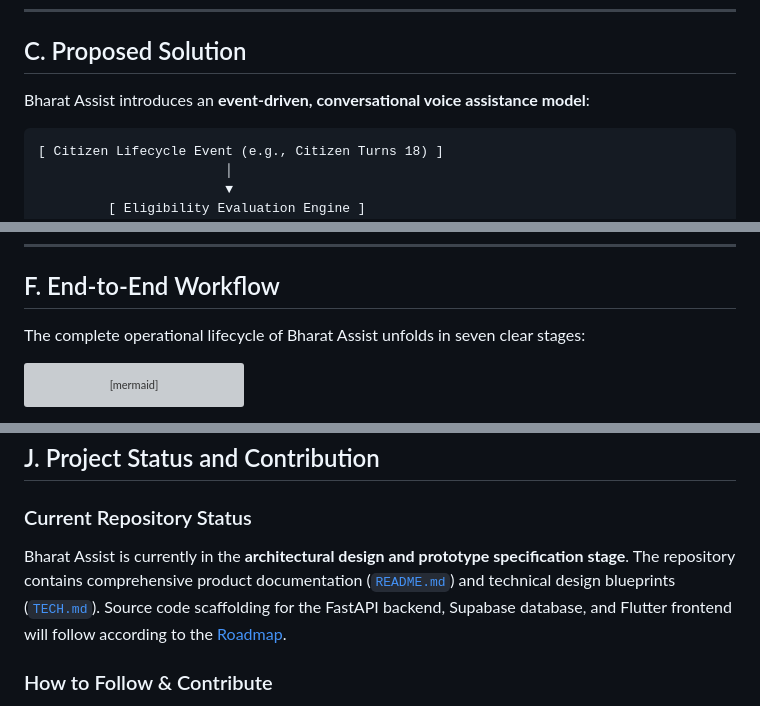
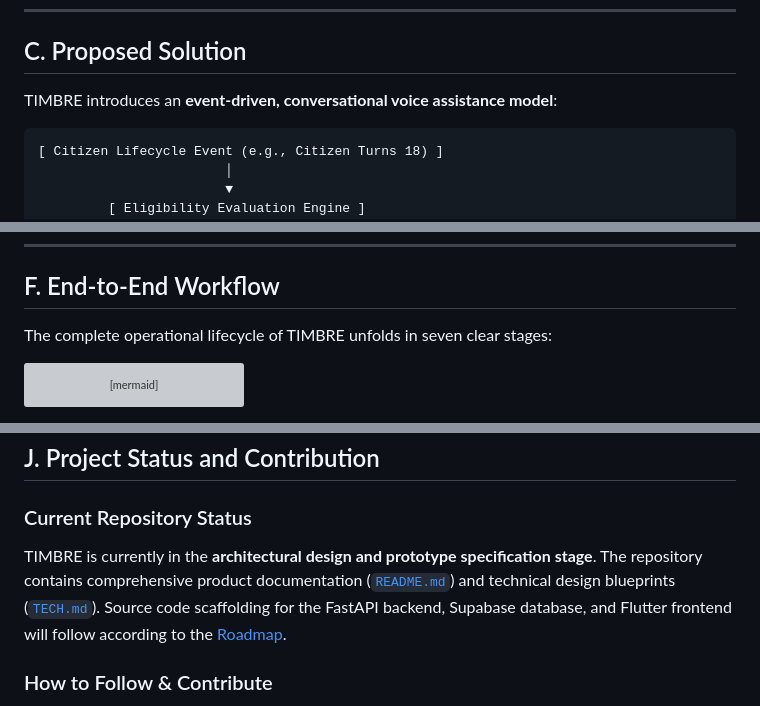
Before and after one commit to siddhant-dev10/Timbre, a Markdown page: README.md, 3 parts joined by grey strips. Rendered like a GitHub page; grey boxes are pictures that could not be loaded.

````diff
--- a/README.md
+++ b/README.md
@@ -48,7 +48,7 @@ Navigating government services in India presents four recurring challenges for e
 
 ## C. Proposed Solution
 
-Bharat Assist introduces an **event-driven, conversational voice assistance model**:
+TIMBRE introduces an **event-driven, conversational voice assistance model**:
 
 ```
 [ Citizen Lifecycle Event (e.g., Citizen Turns 18) ]
@@ -142,7 +142,7 @@ The following concrete operational scenarios illustrate how Bharat Assist behave
 
 ## F. End-to-End Workflow
 
-The complete operational lifecycle of Bharat Assist unfolds in seven clear stages:
+The complete operational lifecycle of TIMBRE unfolds in seven clear stages:
 
 ```mermaid
 flowchart TD
@@ -243,7 +243,7 @@ flowchart LR
 ## J. Project Status and Contribution
 
 ### Current Repository Status
-Bharat Assist is currently in the **architectural design and prototype specification stage**. The repository contains comprehensive product documentation ([`README.md`](README.md)) and technical design blueprints ([`TECH.md`](TECH.md)). Source code scaffolding for the FastAPI backend, Supabase database, and Flutter frontend will follow according to the [Roadmap](#i-project-roadmap).
+TIMBRE is currently in the **architectural design and prototype specification stage**. The repository contains comprehensive product documentation ([`README.md`](README.md)) and technical design blueprints ([`TECH.md`](TECH.md)). Source code scaffolding for the FastAPI backend, Supabase database, and Flutter frontend will follow according to the [Roadmap](#i-project-roadmap).
 
 ### How to Follow & Contribute
 - **Documentation First**: Review [`TECH.md`](TECH.md) to understand the planned system components, database schemas, and API specifications.
````
Also changed, not shown: other parts of README.md (+12 -12 lines), TECH.md (+3 -3 lines).
